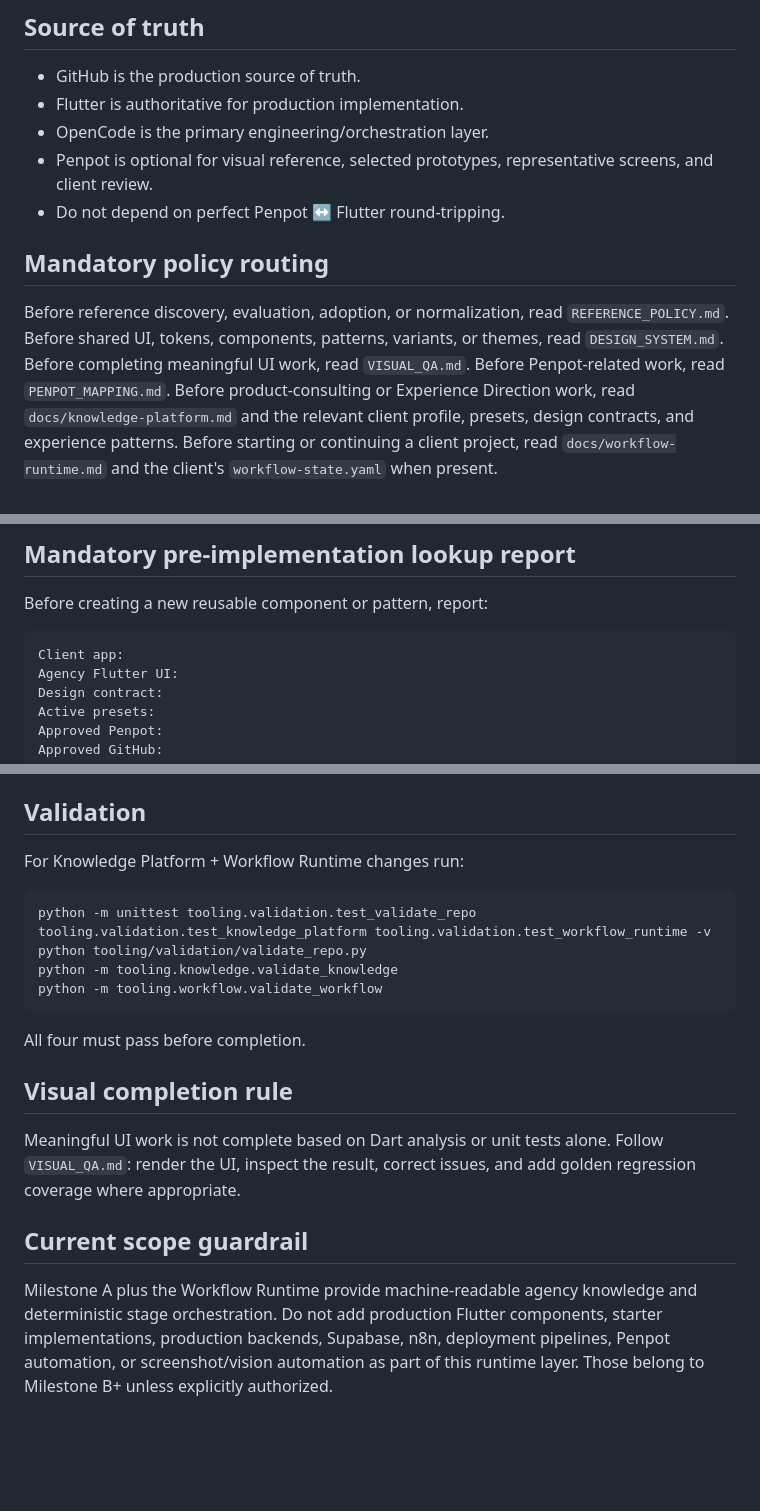
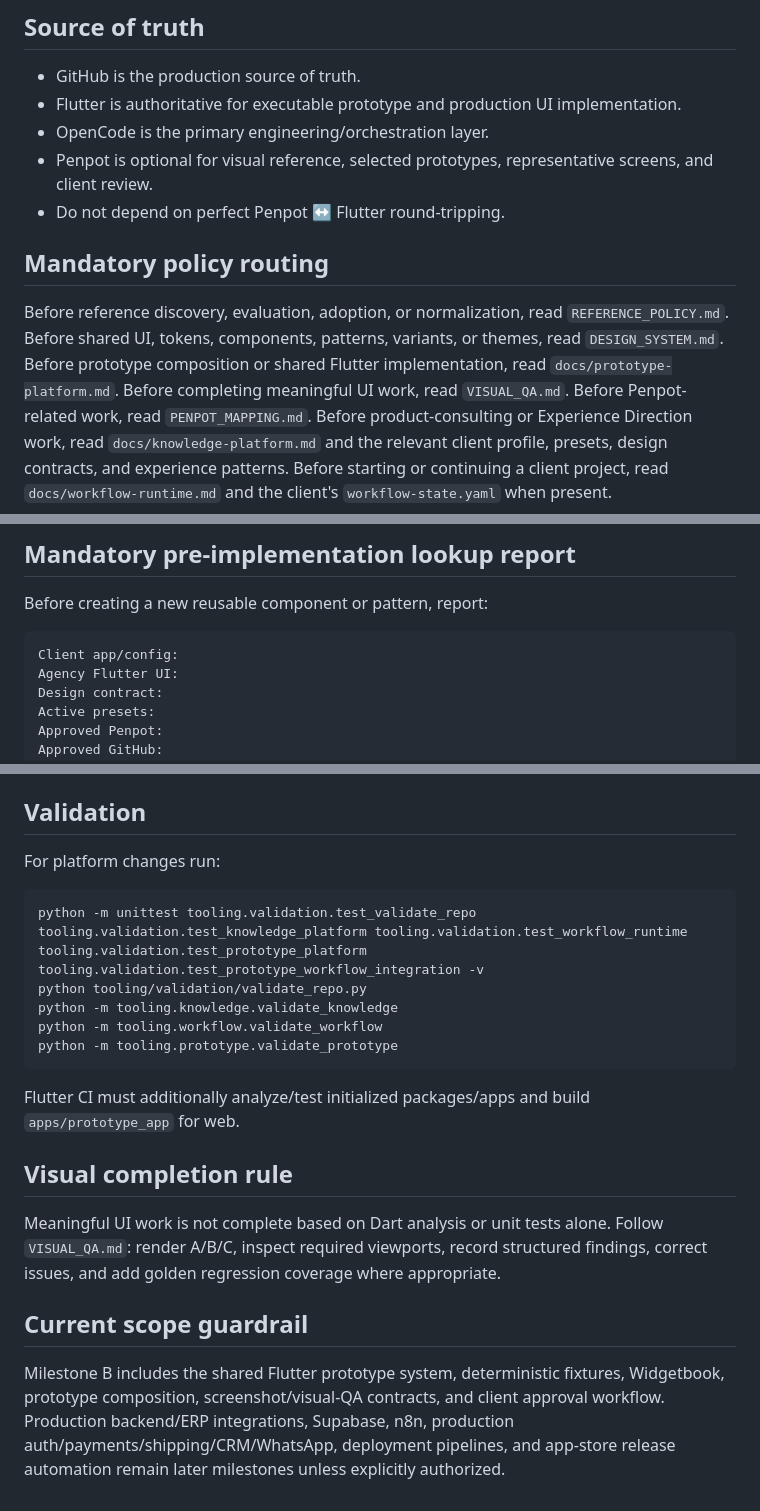
Before and after one commit to RahulSoniOneOEight/agency-platform, a Markdown page: AGENTS.md, 3 parts joined by grey strips. GitHub-like rendering; blank space fills up the shorter version.

````diff
--- a/AGENTS.md
+++ b/AGENTS.md
@@ -13,7 +13,7 @@ Read it before architectural or structural changes. This operating contract must
 ## Source of truth
 
 - GitHub is the production source of truth.
-- Flutter is authoritative for production implementation.
+- Flutter is authoritative for executable prototype and production UI implementation.
 - OpenCode is the primary engineering/orchestration layer.
 - Penpot is optional for visual reference, selected prototypes, representative screens, and client review.
 - Do not depend on perfect Penpot ↔ Flutter round-tripping.
@@ -22,6 +22,7 @@ Read it before architectural or structural changes. This operating contract must
 
 Before reference discovery, evaluation, adoption, or normalization, read `REFERENCE_POLICY.md`.
 Before shared UI, tokens, components, patterns, variants, or themes, read `DESIGN_SYSTEM.md`.
+Before prototype composition or shared Flutter implementation, read `docs/prototype-platform.md`.
 Before completing meaningful UI work, read `VISUAL_QA.md`.
 Before Penpot-related work, read `PENPOT_MAPPING.md`.
 Before product-consulting or Experience Direction work, read `docs/knowledge-platform.md` and the relevant client profile, presets, design contracts, and experience patterns.
@@ -91,7 +117,7 @@ Before creating any new reusable UI component, pattern, screen-level building bl
 Before creating a new reusable component or pattern, report:
 
 ```text
-Client app:
+Client app/config:
 Agency Flutter UI:
 Design contract:
 Active presets:
@@ -144,21 +170,22 @@ external source
 
 ## Validation
 
-For Knowledge Platform + Workflow Runtime changes run:
+For platform changes run:
 
 ```text
-python -m unittest tooling.validation.test_validate_repo tooling.validation.test_knowledge_platform tooling.validation.test_workflow_runtime -v
+python -m unittest tooling.validation.test_validate_repo tooling.validation.test_knowledge_platform tooling.validation.test_workflow_runtime tooling.validation.test_prototype_platform tooling.validation.test_prototype_workflow_integration -v
 python tooling/validation/validate_repo.py
 python -m tooling.knowledge.validate_knowledge
 python -m tooling.workflow.validate_workflow
+python -m tooling.prototype.validate_prototype
 ```
 
-All four must pass before completion.
+Flutter CI must additionally analyze/test initialized packages/apps and build `apps/prototype_app` for web.
 
 ## Visual completion rule
 
-Meaningful UI work is not complete based on Dart analysis or unit tests alone. Follow `VISUAL_QA.md`: render the UI, inspect the result, correct issues, and add golden regression coverage where appropriate.
+Meaningful UI work is not complete based on Dart analysis or unit tests alone. Follow `VISUAL_QA.md`: render A/B/C, inspect required viewports, record structured findings, correct issues, and add golden regression coverage where appropriate.
 
 ## Current scope guardrail
 
-Milestone A plus the Workflow Runtime provide machine-readable agency knowledge and deterministic stage orchestration. Do not add production Flutter components, starter implementations, production backends, Supabase, n8n, deployment pipelines, Penpot automation, or screenshot/vision automation as part of this runtime layer. Those belong to Milestone B+ unless explicitly authorized.
+Milestone B includes the shared Flutter prototype system, deterministic fixtures, Widgetbook, prototype composition, screenshot/visual-QA contracts, and client approval workflow. Production backend/ERP integrations, Supabase, n8n, production auth/payments/shipping/CRM/WhatsApp, deployment pipelines, and app-store release automation remain later milestones unless explicitly authorized.
````
Also changed, not shown: other parts of AGENTS.md (+29 -4 lines).
